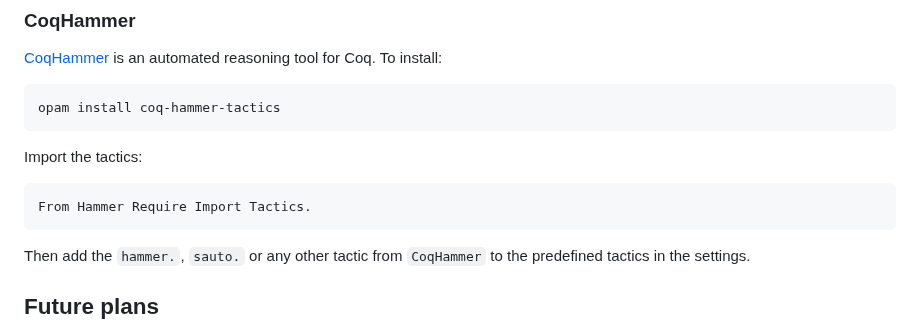
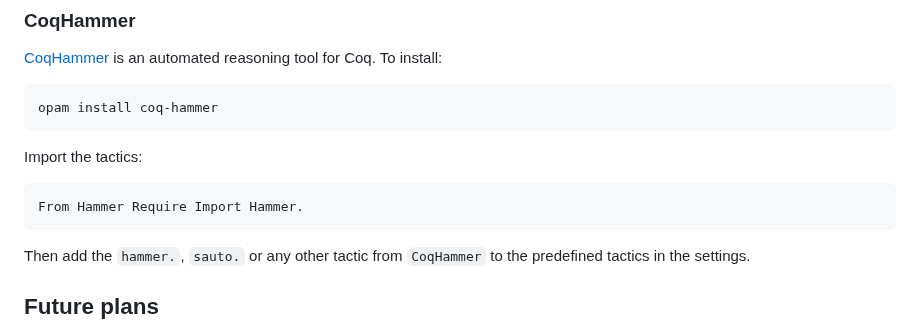
Before and after one commit to JetBrains-Research/coqpilot, a Markdown page: README.md, the part around the change. Rendered like a GitHub page.

Commit message:
Fix CoqHammer tool guide

````diff
--- a/README.md
+++ b/README.md
@@ -265,12 +265,12 @@ Neural `Graph2Tac` completion unfortunately requires `coq < 8.12~`.
 
 [CoqHammer](https://coqhammer.github.io) is an automated reasoning tool for Coq. To install:
 ```bash
-opam install coq-hammer-tactics
+opam install coq-hammer
 ```
 
 Import the tactics:
 ```coq
-From Hammer Require Import Tactics.
+From Hammer Require Import Hammer.
 ```
 
 Then add the `hammer.`, `sauto.` or any other tactic from `CoqHammer` to the predefined tactics in the settings.
````
